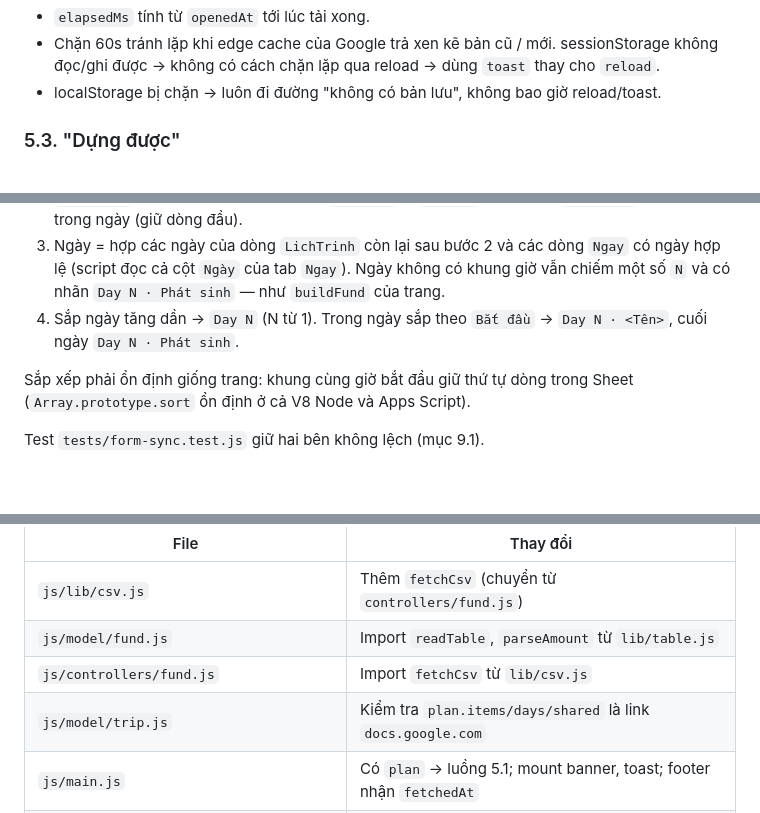
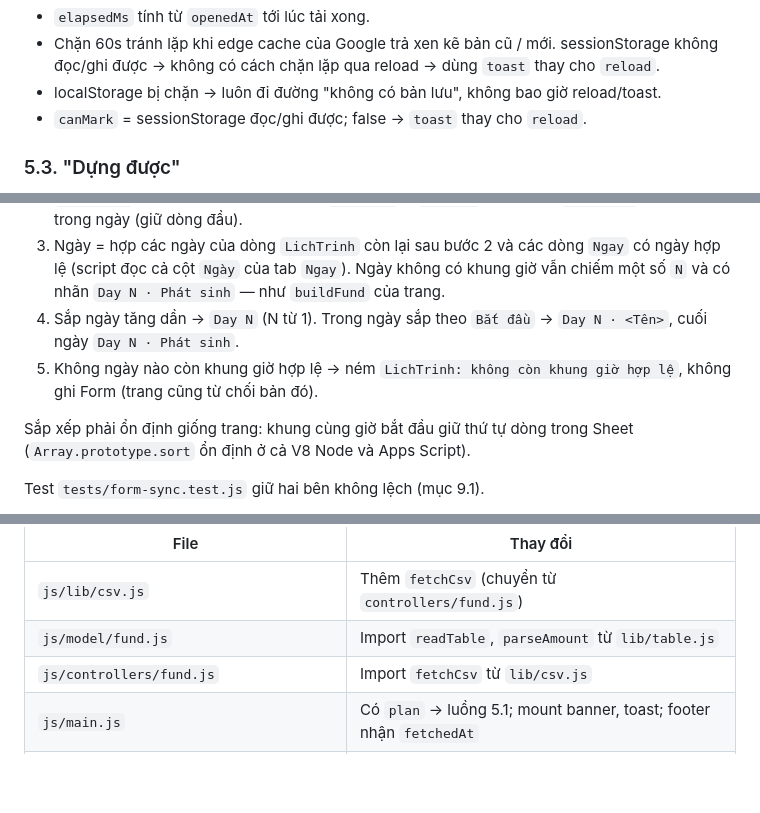
Before and after one commit to HuuCao/dalat, a Markdown page: docs/specs/2026-09-15-sheet-plan-design.md, 3 parts joined by grey strips. Drawn GitHub-style; blank space fills up the shorter version.

```diff
--- a/docs/specs/2026-09-15-sheet-plan-design.md
+++ b/docs/specs/2026-09-15-sheet-plan-design.md
@@ -140,6 +140,7 @@ decide({ cached, fresh, buildable, elapsedMs, lastReloadAt, now })
 - `elapsedMs` tính từ `openedAt` tới lúc tải xong.
 - Chặn 60s tránh lặp khi edge cache của Google trả xen kẽ bản cũ / mới. sessionStorage không đọc/ghi được → không có cách chặn lặp qua reload → dùng `toast` thay cho `reload`.
 - localStorage bị chặn → luôn đi đường "không có bản lưu", không bao giờ reload/toast.
+- `canMark` = sessionStorage đọc/ghi được; false → `toast` thay cho `reload`.
 
 ### 5.3. "Dựng được"
 
@@ -217,6 +218,7 @@ Lỗi từ trigger: Google tự email chủ script.
 2. `LichTrinh`: bỏ dòng ngày sai, giờ sai, `Kết thúc` ≤ `Bắt đầu`, thiếu tên, `Phát sinh`, trùng tên trong ngày (giữ dòng đầu).
 3. Ngày = hợp các ngày của dòng `LichTrinh` còn lại sau bước 2 và các dòng `Ngay` có ngày hợp lệ (script đọc cả cột `Ngày` của tab `Ngay`). Ngày không có khung giờ vẫn chiếm một số `N` và có nhãn `Day N · Phát sinh` — như `buildFund` của trang.
 4. Sắp ngày tăng dần → `Day N` (N từ 1). Trong ngày sắp theo `Bắt đầu` → `Day N · <Tên>`, cuối ngày `Day N · Phát sinh`.
+5. Không ngày nào còn khung giờ hợp lệ → ném `LichTrinh: không còn khung giờ hợp lệ`, không ghi Form (trang cũng từ chối bản đó).
 
 Sắp xếp phải ổn định giống trang: khung cùng giờ bắt đầu giữ thứ tự dòng trong Sheet (`Array.prototype.sort` ổn định ở cả V8 Node và Apps Script).
 
@@ -251,7 +253,6 @@ Test `tests/form-sync.test.js` giữ hai bên không lệch (mục 9.1).
 | `js/lib/csv.js` | Thêm `fetchCsv` (chuyển từ `controllers/fund.js`) |
 | `js/model/fund.js` | Import `readTable`, `parseAmount` từ `lib/table.js` |
 | `js/controllers/fund.js` | Import `fetchCsv` từ `lib/csv.js` |
-| `js/model/trip.js` | Kiểm tra `plan.items/days/shared` là link `docs.google.com` |
 | `js/main.js` | Có `plan` → luồng 5.1; mount banner, toast; footer nhận `fetchedAt` |
 | `js/views/footer.js` | Dòng `Lịch trình cập nhật HH:MM`, trả về hàm cập nhật |
 | `js/views/fund.js` · `css/fund.css` · `css/base.css` | Style cảnh báo dùng chung; style banner, toast |
```
Also changed, not shown: other parts of docs/specs/2026-09-15-sheet-plan-design.md (+4 -4 lines).
